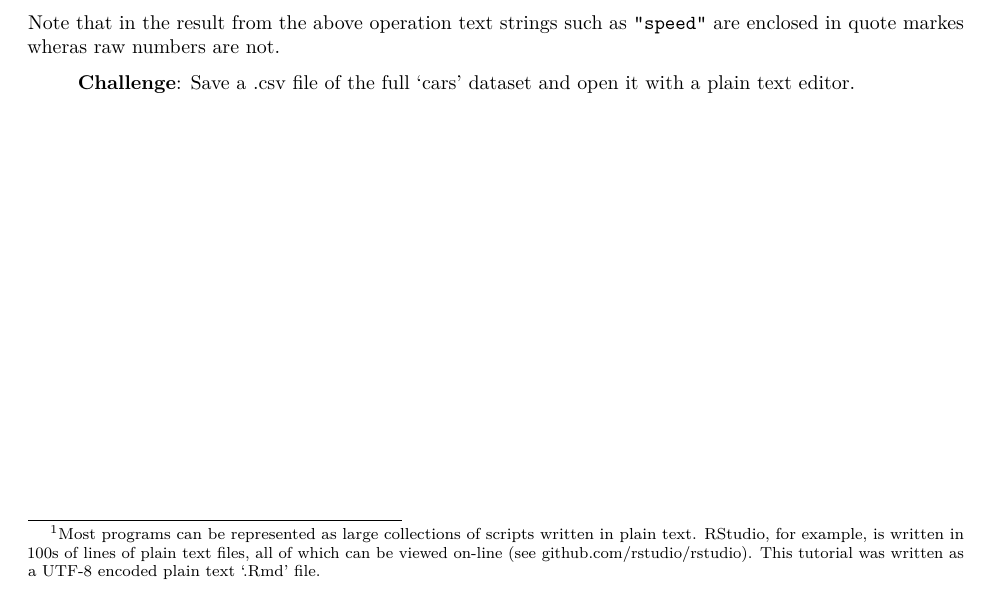
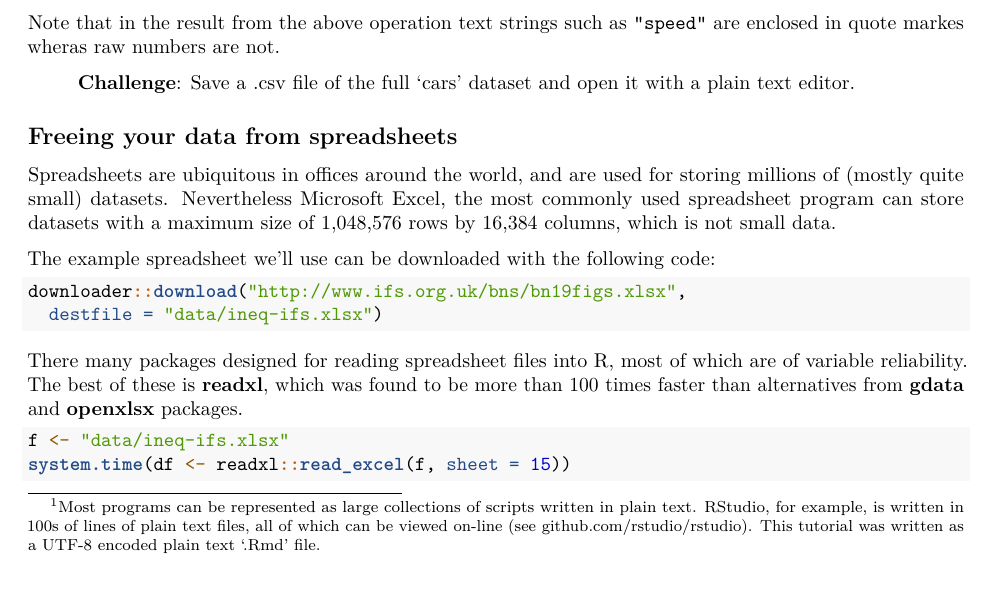
Before and after one commit to Robinlovelace/R-for-Big-Data, an R Markdown document (notes/04-Loading-files.Rmd): part of the page before the commit and part of page 1 of 2 after it, cut so that both start at the same text. Rendered offline with R 4.5, knitr and Pandoc, then LaTeX, with nearby package versions; some code elsewhere in the file could not run offline.

Commit message:
Free your data from spreadsheets

````diff
--- a/notes/04-Loading-files.Rmd
+++ b/notes/04-Loading-files.Rmd
@@ -57,3 +57,28 @@ Note that in the result from the above operation text strings such as
 `"speed"` are enclosed in quote markes wheras raw numbers are not.
 
 > **Challenge**: Save a .csv file of the full 'cars' dataset and open it with a plain text editor.
+
+## Freeing your data from spreadsheets
+
+Spreadsheets are ubiquitous in offices around the world, and are used for
+storing millions of (mostly quite small) datasets. Nevertheless
+Microsoft Excel, the most commonly used spreadsheet program can store
+datasets with a maximum size of 1,048,576 rows by 16,384 columns,
+which is not small data.
+
+The example spreadsheet we'll use can be downloaded with the following
+code:
+
+```{r, eval=FALSE}
+downloader::download("http://www.ifs.org.uk/bns/bn19figs.xlsx",
+  destfile = "data/ineq-ifs.xlsx")
+```
+
+There many packages designed for reading spreadsheet files into R, most
+of which are of variable reliability. The best of these is
+**readxl**, which was found to be more than 100 times faster
+than alternatives from **gdata** and **openxlsx** packages.
+
+```{r}
+f <- "data/ineq-ifs.xlsx"
+system.time(df <- readxl::read_excel(f, sheet = 15))
````
Also changed, not shown: notes/04-Loading-files.Rmd (24 more changed lines).
